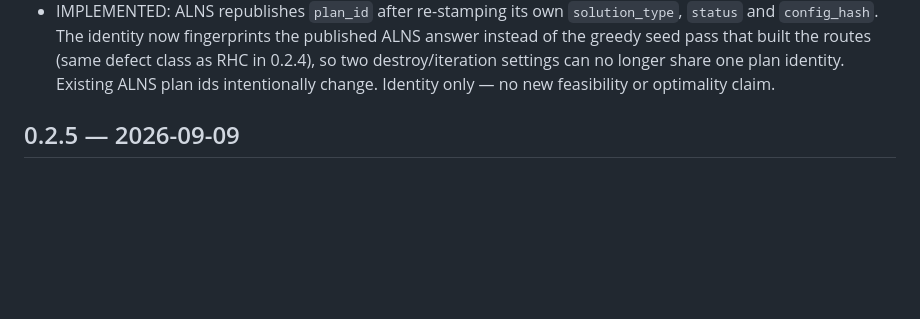
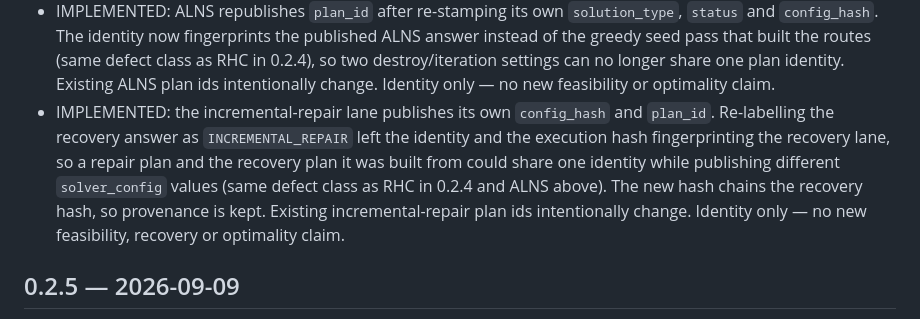
Before and after one commit to KonkovDV/SynAPS-MobiRoute, a Markdown page: CHANGELOG.md, the part around the change. Rendered like a GitHub page; blank space fills up the shorter version.

Commit message:
docs: changelog entry for the incremental-repair identity fix

```diff
--- a/CHANGELOG.md
+++ b/CHANGELOG.md
@@ -22,6 +22,14 @@
   (same defect class as RHC in 0.2.4), so two destroy/iteration settings can no
   longer share one plan identity. Existing ALNS plan ids intentionally change.
   Identity only — no new feasibility or optimality claim.
+- IMPLEMENTED: the incremental-repair lane publishes its own `config_hash` and
+  `plan_id`. Re-labelling the recovery answer as `INCREMENTAL_REPAIR` left the
+  identity and the execution hash fingerprinting the recovery lane, so a repair
+  plan and the recovery plan it was built from could share one identity while
+  publishing different `solver_config` values (same defect class as RHC in 0.2.4
+  and ALNS above). The new hash chains the recovery hash, so provenance is kept.
+  Existing incremental-repair plan ids intentionally change. Identity only — no
+  new feasibility, recovery or optimality claim.
 
 ## 0.2.5 — 2026-09-09
 
```
